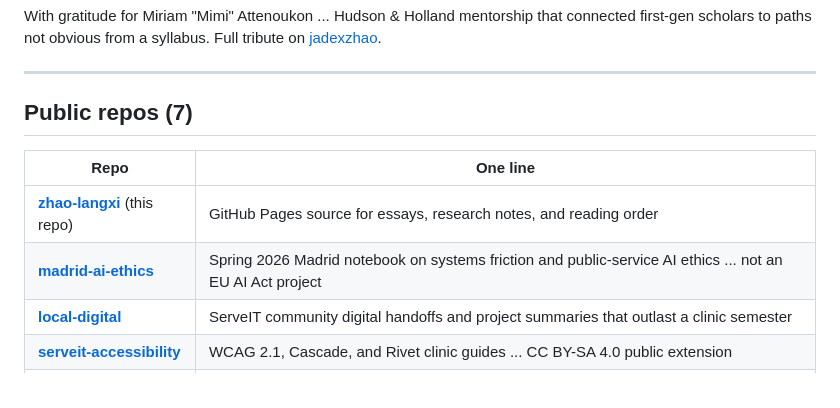
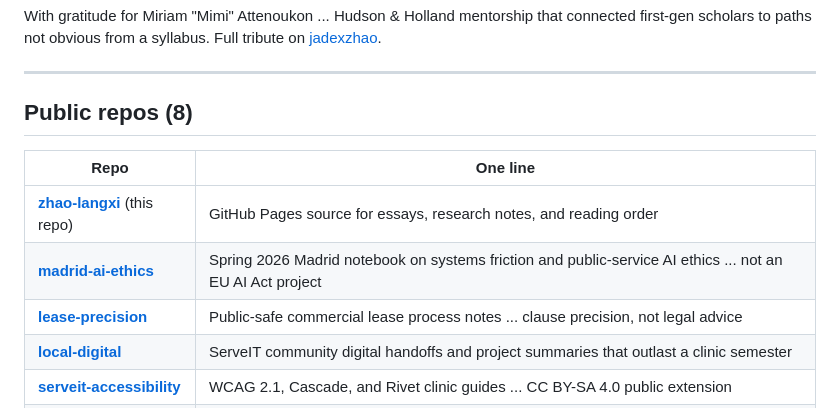
Before and after one commit to zhao-langxi/zhao-langxi, a Markdown page: README.md, the part around the change. GitHub-like rendering.

Commit message:
文档：公开仓库表补上 lease-precision

```diff
--- a/README.md
+++ b/README.md
@@ -23,12 +23,13 @@ With gratitude for Miriam "Mimi" Attenoukon ... Hudson & Holland mentorship that
 
 ---
 
-## Public repos (7)
+## Public repos (8)
 
 | Repo | One line |
 |------|----------|
 | **[zhao-langxi](https://github.com/zhao-langxi/zhao-langxi)** (this repo) | GitHub Pages source for essays, research notes, and reading order |
 | **[madrid-ai-ethics](https://github.com/zhao-langxi/madrid-ai-ethics)** | Spring 2026 Madrid notebook on systems friction and public-service AI ethics ... not an EU AI Act project |
+| **[lease-precision](https://github.com/zhao-langxi/lease-precision)** | Public-safe commercial lease process notes ... clause precision, not legal advice |
 | **[local-digital](https://github.com/zhao-langxi/local-digital)** | ServeIT community digital handoffs and project summaries that outlast a clinic semester |
 | **[serveit-accessibility](https://github.com/zhao-langxi/serveit-accessibility)** | WCAG 2.1, Cascade, and Rivet clinic guides ... CC BY-SA 4.0 public extension |
 | **[prohealth-informatics](https://github.com/zhao-langxi/prohealth-informatics)** | Undergrad research role scaffold ... methods and process framing only, no dataset |
```
